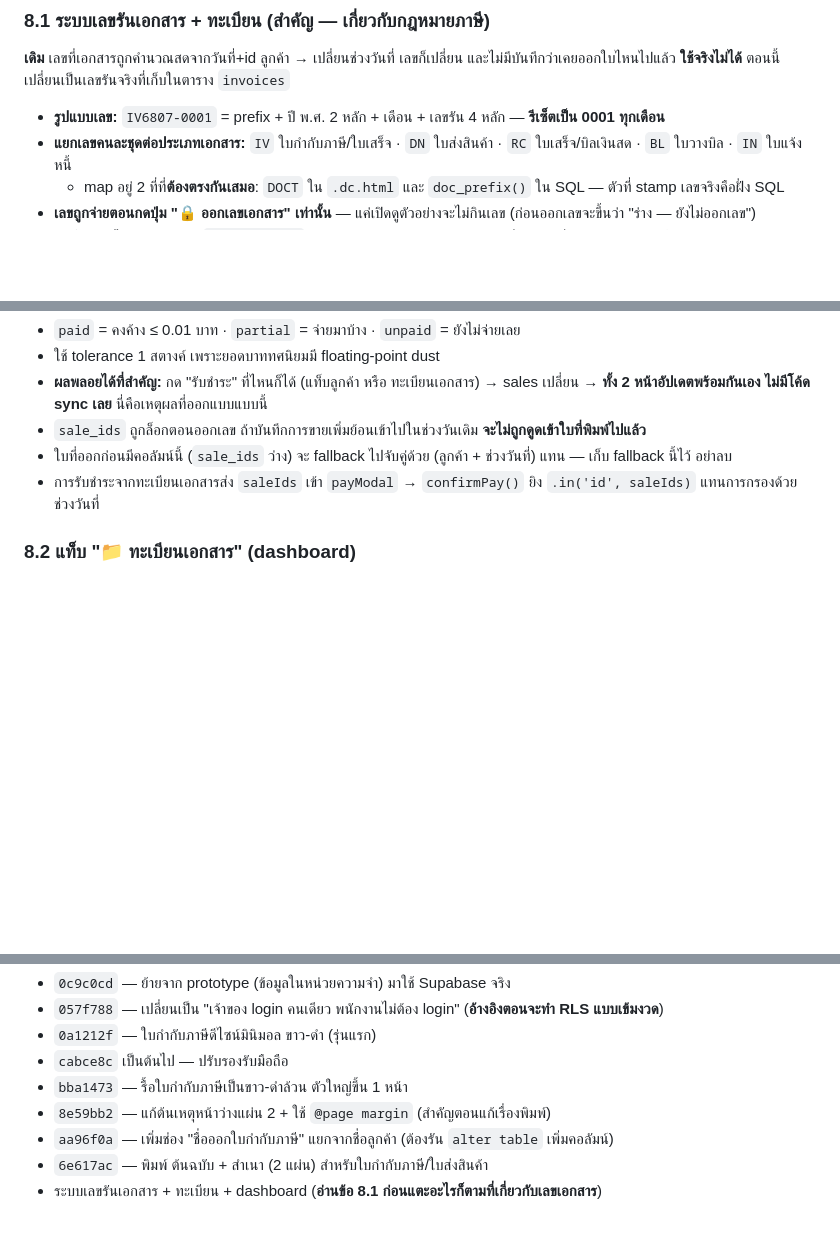
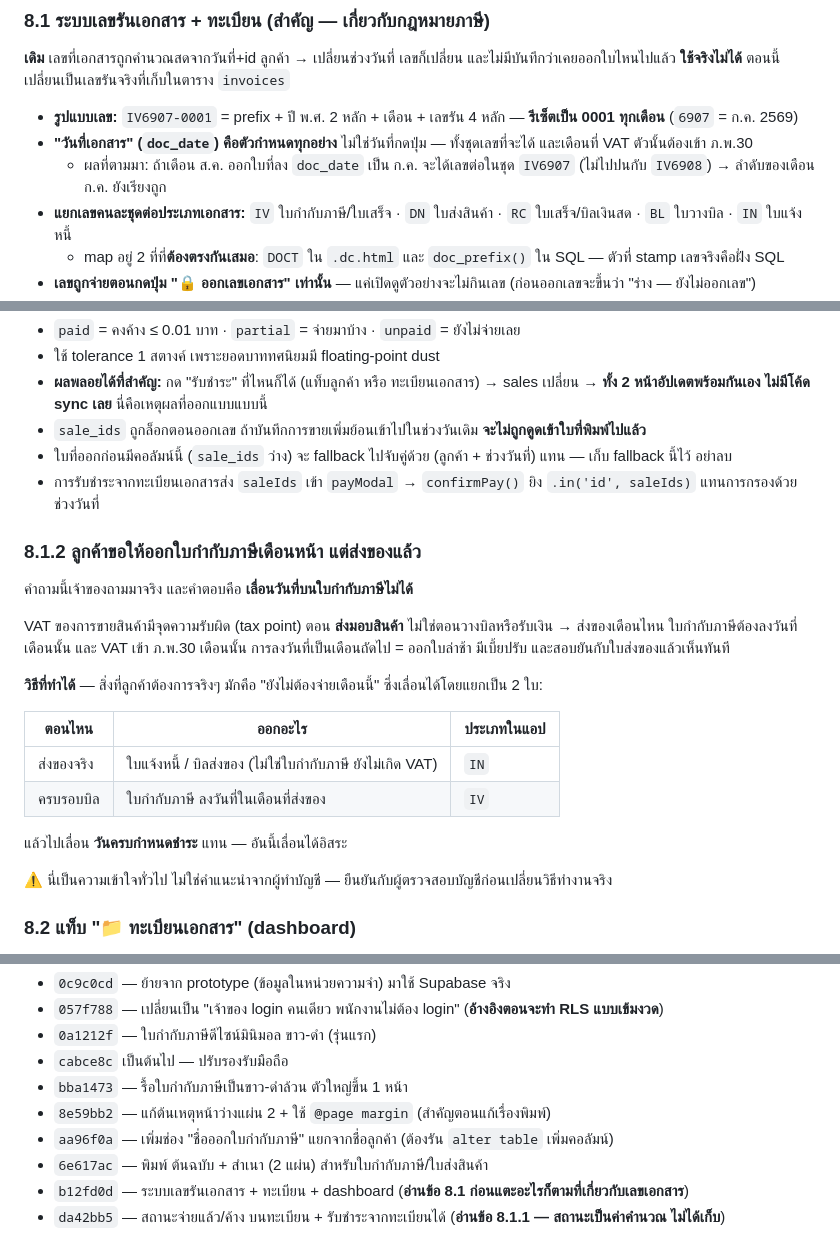
Before and after one commit to tentocean/Ocean-Drinking-water, a Markdown page: HANDOFF.md, 3 parts joined by grey strips. Rendered like a GitHub page; blank space fills up the shorter version.

Commit message:
Record this round's invoice lessons in the handoff doc
Four things learned running the numbering system for real that weren't
written down anywhere:

The doc_date field, not the button press, decides both which number series a
document lands in and which month its VAT belongs to. That is the mechanism
behind the answer to a question the owner actually asked — whether a tax
invoice can be dated next month when the goods shipped this month. It can't;
the tax point is delivery. What can move is the payment due date, by issuing
a non-VAT delivery document now and the tax invoice dated in the shipping
month. Flagged as general understanding, not accountant's advice.

The clean-up trap is worth recording in full because it fails late: SQL
Editor bypasses the RLS that stops the app from deleting ledger rows, so
wiping test data is possible — but deleting invoice_counters while leaving an
invoice row behind restarts the counter at 1 and collides with the surviving
doc_no's unique constraint on the third document of the month, not the first.

Also corrects the number-format example, which used the wrong Thai year.

Every claim added here was grepped against the code and SQL before commit.

Co-Authored-By: Claude Opus 4.8 <noreply@anthropic.com>

```diff
--- a/HANDOFF.md
+++ b/HANDOFF.md
@@ -137,7 +137,9 @@ Schema ทั้งหมดอยู่ใน `supabase/schema.sql` — **ร
 
 **เดิม** เลขที่เอกสารถูกคำนวณสดจากวันที่+id ลูกค้า → เปลี่ยนช่วงวันที่ เลขก็เปลี่ยน และไม่มีบันทึกว่าเคยออกใบไหนไปแล้ว **ใช้จริงไม่ได้** ตอนนี้เปลี่ยนเป็นเลขรันจริงที่เก็บในตาราง `invoices`
 
-- **รูปแบบเลข:** `IV6807-0001` = prefix + ปี พ.ศ. 2 หลัก + เดือน + เลขรัน 4 หลัก — **รีเซ็ตเป็น 0001 ทุกเดือน**
+- **รูปแบบเลข:** `IV6907-0001` = prefix + ปี พ.ศ. 2 หลัก + เดือน + เลขรัน 4 หลัก — **รีเซ็ตเป็น 0001 ทุกเดือน** (`6907` = ก.ค. 2569)
+- **"วันที่เอกสาร" (`doc_date`) คือตัวกำหนดทุกอย่าง** ไม่ใช่วันที่กดปุ่ม — ทั้งชุดเลขที่จะได้ และเดือนที่ VAT ตัวนั้นต้องเข้า ภ.พ.30
+  - ผลที่ตามมา: ถ้าเดือน ส.ค. ออกใบที่ลง `doc_date` เป็น ก.ค. จะได้เลขต่อในชุด `IV6907` (ไม่ไปปนกับ `IV6908`) → ลำดับของเดือน ก.ค. ยังเรียงถูก
 - **แยกเลขคนละชุดต่อประเภทเอกสาร:** `IV` ใบกำกับภาษี/ใบเสร็จ · `DN` ใบส่งสินค้า · `RC` ใบเสร็จ/บิลเงินสด · `BL` ใบวางบิล · `IN` ใบแจ้งหนี้
   - map อยู่ 2 ที่ที่**ต้องตรงกันเสมอ**: `DOCT` ใน `.dc.html` และ `doc_prefix()` ใน SQL — ตัวที่ stamp เลขจริงคือฝั่ง SQL
 - **เลขถูกจ่ายตอนกดปุ่ม "🔒 ออกเลขเอกสาร" เท่านั้น** — แค่เปิดดูตัวอย่างจะไม่กินเลข (ก่อนออกเลขจะขึ้นว่า "ร่าง — ยังไม่ออกเลข")
@@ -158,6 +160,23 @@ Schema ทั้งหมดอยู่ใน `supabase/schema.sql` — **ร
 - `sale_ids` ถูกล็อกตอนออกเลข ถ้าบันทึกการขายเพิ่มย้อนเข้าไปในช่วงวันเดิม **จะไม่ถูกดูดเข้าใบที่พิมพ์ไปแล้ว**
 - ใบที่ออกก่อนมีคอลัมน์นี้ (`sale_ids` ว่าง) จะ fallback ไปจับคู่ด้วย (ลูกค้า + ช่วงวันที่) แทน — เก็บ fallback นี้ไว้ อย่าลบ
 - การรับชำระจากทะเบียนเอกสารส่ง `saleIds` เข้า `payModal` → `confirmPay()` ยิง `.in('id', saleIds)` แทนการกรองด้วยช่วงวันที่
+
+### 8.1.2 ลูกค้าขอให้ออกใบกำกับภาษีเดือนหน้า แต่ส่งของแล้ว
+
+คำถามนี้เจ้าของถามมาจริง และคำตอบคือ **เลื่อนวันที่บนใบกำกับภาษีไม่ได้**
+
+VAT ของการขายสินค้ามีจุดความรับผิด (tax point) ตอน **ส่งมอบสินค้า** ไม่ใช่ตอนวางบิลหรือรับเงิน → ส่งของเดือนไหน ใบกำกับภาษีต้องลงวันที่เดือนนั้น และ VAT เข้า ภ.พ.30 เดือนนั้น การลงวันที่เป็นเดือนถัดไป = ออกใบล่าช้า มีเบี้ยปรับ และสอบยันกับใบส่งของแล้วเห็นทันที
+
+**วิธีที่ทำได้** — สิ่งที่ลูกค้าต้องการจริงๆ มักคือ "ยังไม่ต้องจ่ายเดือนนี้" ซึ่งเลื่อนได้โดยแยกเป็น 2 ใบ:
+
+| ตอนไหน | ออกอะไร | ประเภทในแอป |
+|---|---|---|
+| ส่งของจริง | ใบแจ้งหนี้ / บิลส่งของ (ไม่ใช่ใบกำกับภาษี ยังไม่เกิด VAT) | `IN` |
+| ครบรอบบิล | ใบกำกับภาษี ลงวันที่ในเดือนที่ส่งของ | `IV` |
+
+แล้วไปเลื่อน **วันครบกำหนดชำระ** แทน — อันนี้เลื่อนได้อิสระ
+
+⚠️ นี่เป็นความเข้าใจทั่วไป ไม่ใช่คำแนะนำจากผู้ทำบัญชี — ยืนยันกับผู้ตรวจสอบบัญชีก่อนเปลี่ยนวิธีทำงานจริง
 
 ### 8.2 แท็บ "📁 ทะเบียนเอกสาร" (dashboard)
 
@@ -246,4 +267,5 @@ git push
 - `8e59bb2` — แก้ต้นเหตุหน้าว่างแผ่น 2 + ใช้ `@page margin` (สำคัญตอนแก้เรื่องพิมพ์)
 - `aa96f0a` — เพิ่มช่อง "ชื่อออกใบกำกับภาษี" แยกจากชื่อลูกค้า (ต้องรัน `alter table` เพิ่มคอลัมน์)
 - `6e617ac` — พิมพ์ ต้นฉบับ + สำเนา (2 แผ่น) สำหรับใบกำกับภาษี/ใบส่งสินค้า
-- ระบบเลขรันเอกสาร + ทะเบียน + dashboard (**อ่านข้อ 8.1 ก่อนแตะอะไรก็ตามที่เกี่ยวกับเลขเอกสาร**)
+- `b12fd0d` — ระบบเลขรันเอกสาร + ทะเบียน + dashboard (**อ่านข้อ 8.1 ก่อนแตะอะไรก็ตามที่เกี่ยวกับเลขเอกสาร**)
+- `da42bb5` — สถานะจ่ายแล้ว/ค้าง บนทะเบียน + รับชำระจากทะเบียนได้ (**อ่านข้อ 8.1.1 — สถานะเป็นค่าคำนวณ ไม่ได้เก็บ**)
```
Also changed, not shown: other parts of HANDOFF.md (+2 -0 lines).
